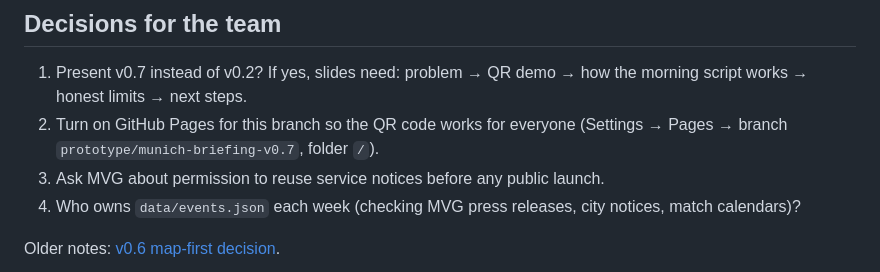
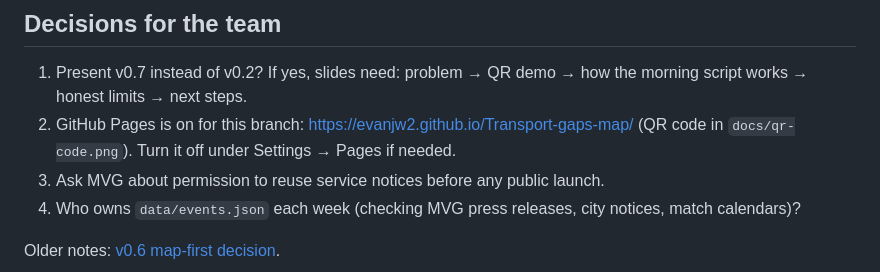
Before and after one commit to evanjw2/Transport-gaps-map, a Markdown page: docs/TEAM_REVIEW.md, the part around the change. Rendered like a GitHub page.

```diff
--- a/docs/TEAM_REVIEW.md
+++ b/docs/TEAM_REVIEW.md
@@ -36,7 +36,7 @@ Commit or stash your own work before switching branches. If you use the unpacked
 ## Decisions for the team
 
 1. Present v0.7 instead of v0.2? If yes, slides need: problem → QR demo → how the morning script works → honest limits → next steps.
-2. Turn on GitHub Pages for this branch so the QR code works for everyone (Settings → Pages → branch `prototype/munich-briefing-v0.7`, folder `/`).
+2. GitHub Pages is on for this branch: <https://evanjw2.github.io/Transport-gaps-map/> (QR code in `docs/qr-code.png`). Turn it off under Settings → Pages if needed.
 3. Ask MVG about permission to reuse service notices before any public launch.
 4. Who owns `data/events.json` each week (checking MVG press releases, city notices, match calendars)?
 
```
Also changed, not shown: README.md (+9 -1 lines), docs/qr-code.png (added).
